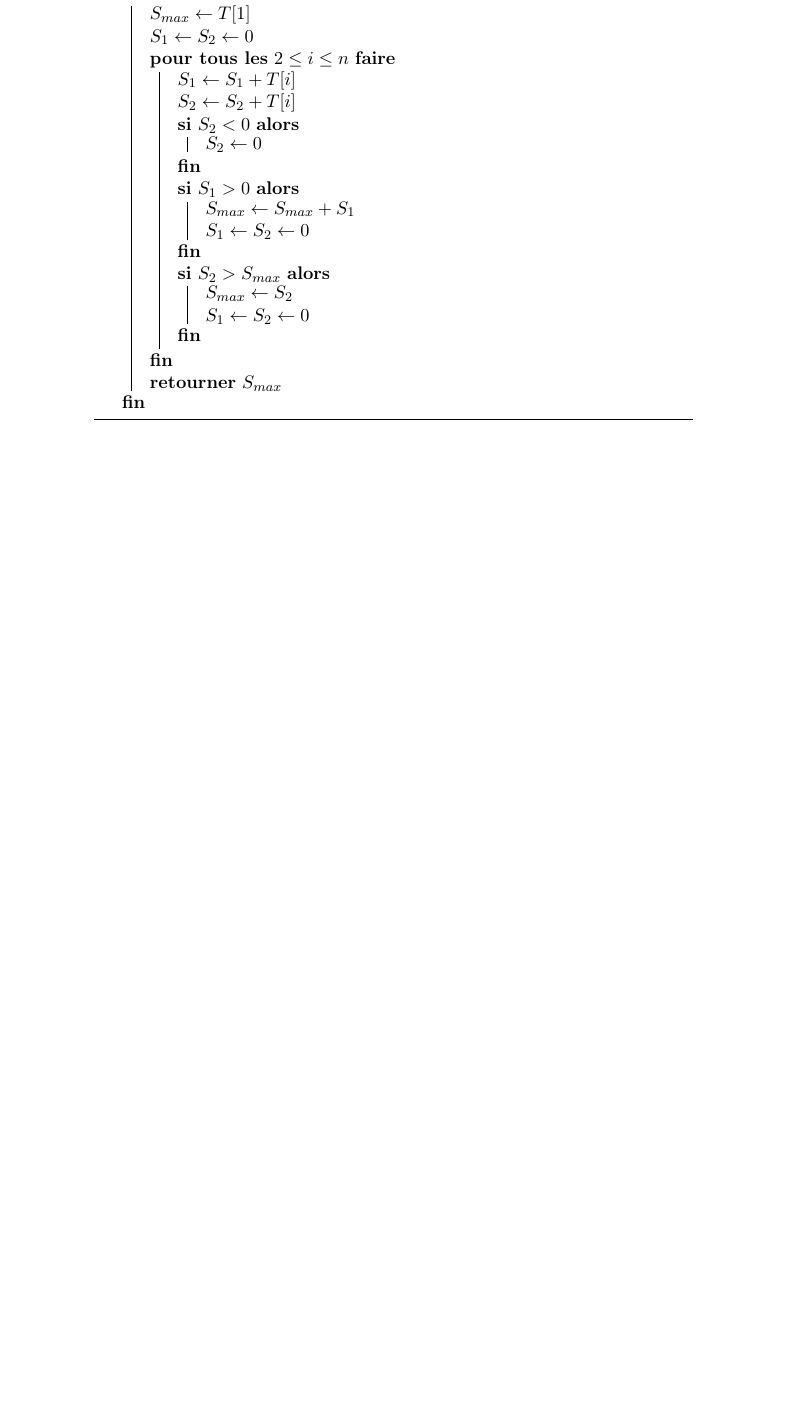
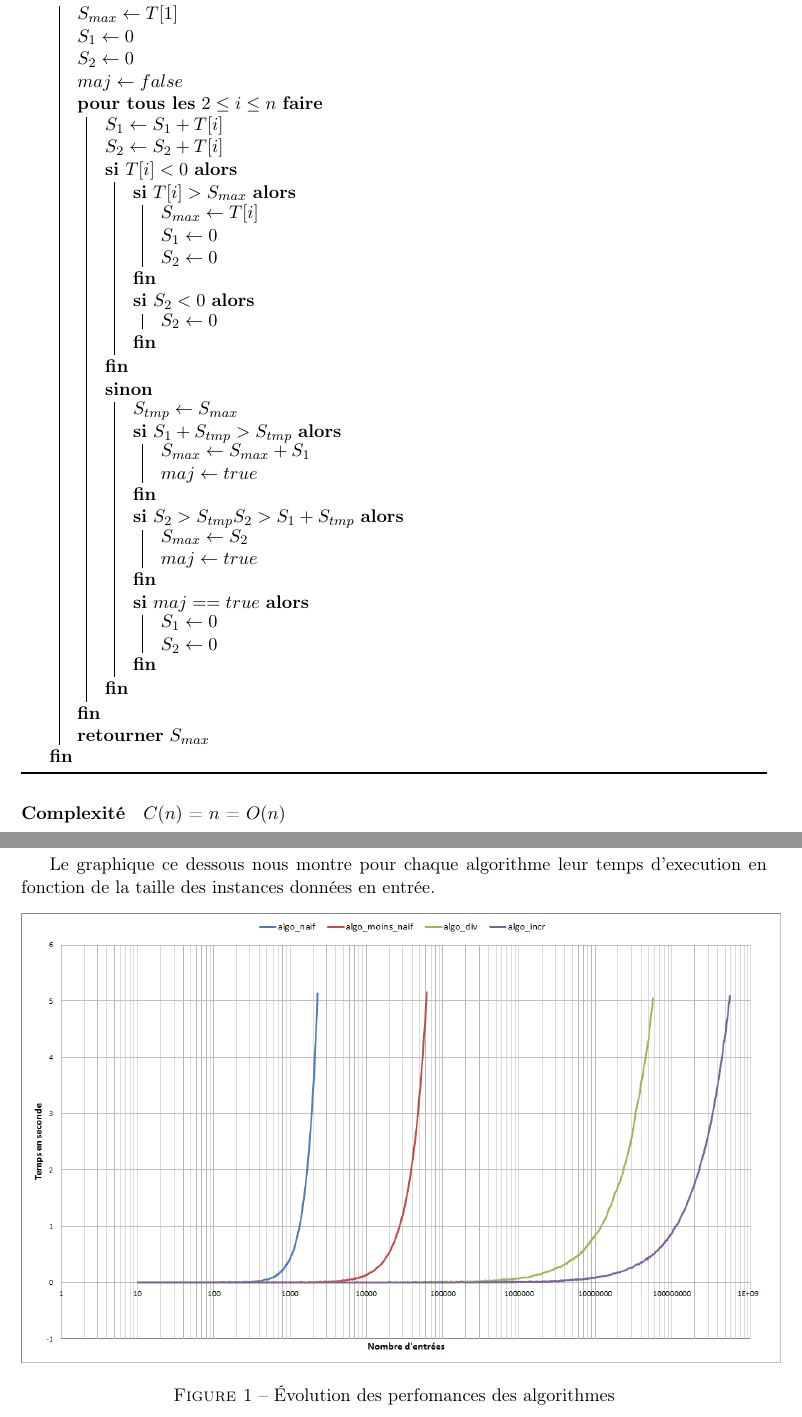
Before and after one commit to abdoulfatah/TP_Complexite, a LaTeX paper (rapport/sous-sequence_max.tex): part of page 4 of 4 before the commit and two parts of pages 4 and 5 of 5 after it, the two joined at a grey line, cut so that both start at the same text, the shorter picture padded with empty space. Compiled offline with pdfLaTeX.

Commit message:
uptdate rapport
    add courbe
    modif algo incr to match with the one in cxx
    modif abstract

```diff
--- a/rapport/sous-sequence_max.tex
+++ b/rapport/sous-sequence_max.tex
@@ -11,6 +12,8 @@
 \usepackage{amssymb}
 \usepackage[french,ruled]{algorithm2e}
 
+\usepackage{geometry}
+\geometry{hscale=0.75,vscale=0.75,centering}
 
 \title{TP1 - Sous-séquences maximales}
 \author{Sébastien Delecraz \and \'Eloi Perdereau}
@@ -113,20 +117,36 @@
   \Sortie{Sous-séquence maximale}
   \Deb{
     $S_{max} \leftarrow T[1]$ \\
-    $S_1 \leftarrow S_2 \leftarrow 0$ \\
+    $S_1 \leftarrow 0$ \\
+    $S_2 \leftarrow 0$ \\
+    $maj \leftarrow false$ \\
     \PourTous{$2 \leq i \leq n$}{
       $S_1 \leftarrow S_1 + T[i]$ \\
       $S_2 \leftarrow S_2 + T[i]$ \\
-      \Si{$S_2 < 0$}{
-        $S_2 \leftarrow 0$
+      \Si{$T[i] < 0$}{
+        \Si{$T[i] > S_{max}$}{
+          $S_{max} \leftarrow T[i]$ \\
+          $S_1 \leftarrow 0$ \\
+          $S_2 \leftarrow 0$ \\
+        }
+        \Si{$S_2 < 0$}{
+          $S_2 \leftarrow 0$ \\
+        }
       }
-      \Si{$S_1 > 0$}{
-        $S_{max} \leftarrow S_{max} + S_1$ \\
-        $S_1 \leftarrow S_2 \leftarrow 0$
-      }
-      \Si{$S_2 > S_{max}$}{
-        $S_{max} \leftarrow S_2$ \\
-        $S_1 \leftarrow S_2 \leftarrow 0$
+      \Sinon{
+        $S_{tmp} \leftarrow S_{max}$\\
+        \Si{$S_1 + S_{tmp} > S_{tmp}$}{
+          $S_{max} \leftarrow S_{max} + S_1$ \\
+          $maj \leftarrow true$ \\
+        }
+        \Si{$S_2 > S_{tmp} && S_2 > S_1 + S_{tmp}$}{
+          $S_{max} \leftarrow S_2$ \\
+          $maj \leftarrow true$ \\
+        }
+        \Si{$maj == true$}{
+          $S_1 \leftarrow 0$ \\
+          $S_2 \leftarrow 0$ \\
+        }
       }
     }
     \Retour{$S_{max}$}
@@ -134,6 +154,20 @@
   \caption{Incrémental}
 \end{algorithm}
 \paragraph{Complexité}
-\[O(n)\]
+$C(n)$ = $n$ = $O(n)$
+
+
+\newpage
+\section{Résulats expérimentaux}
+
+Le graphique ce dessous nous montre pour chaque algorithme leur temps
+d'execution en fonction de la taille des instances données en entrée.
+
+\begin{figure}[h]
+
+\includegraphics [scale=0.5]{courbe.png}
+\caption{Évolution des perfomances des algorithmes}
+\label{courbe}
+\end{figure}
 
 \end{document}
```
Also changed, not shown: rapport/courbe.png (added), rapport/sous-sequence_max.pdf, rapport/sous-sequence_max.tex (22 more changed lines).
